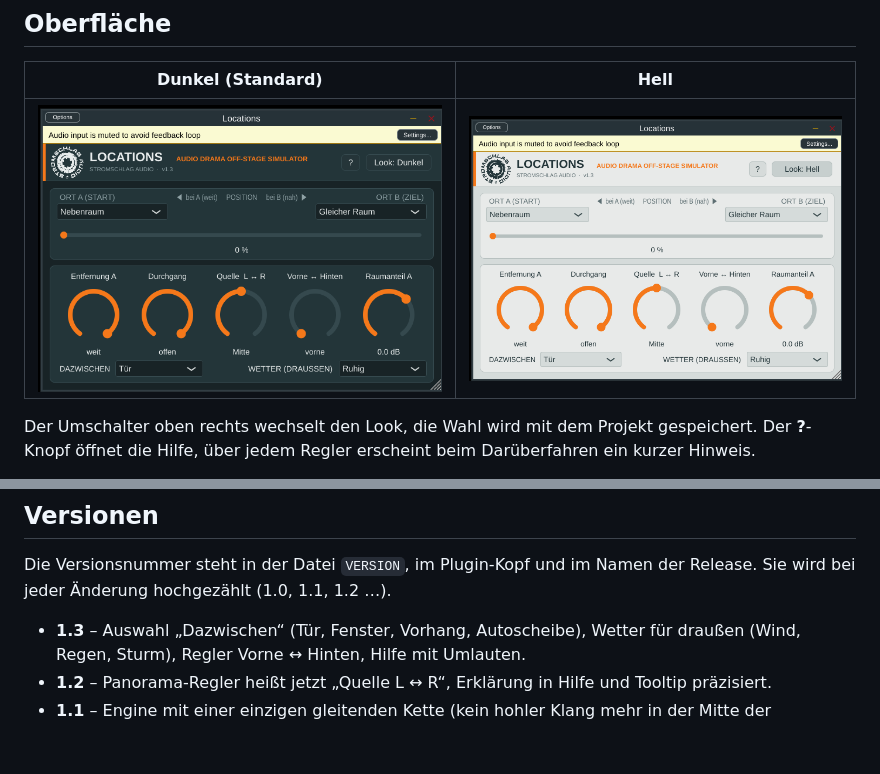
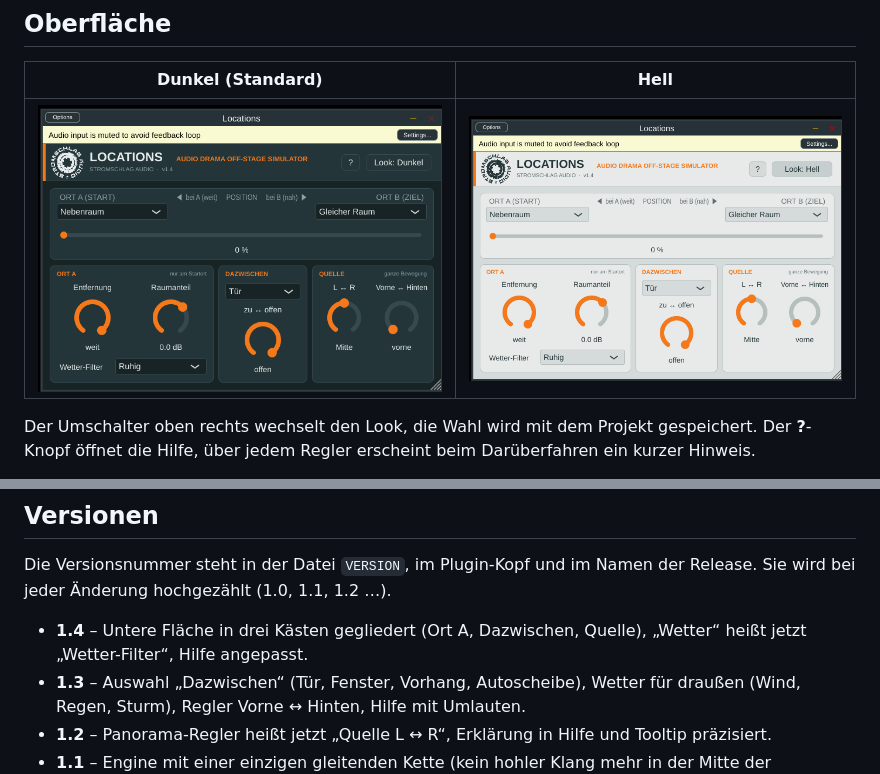
Before and after one commit to StromschlagProductions/Locations-vst, a Markdown page: README.md, 2 parts joined by grey strips. Rendered like a GitHub page; pictures changed too: docs/oberflaeche-dunkel.png, docs/oberflaeche-hell.png; blank space fills up the shorter version.

```diff
--- a/README.md
+++ b/README.md
@@ -105,6 +112,7 @@ Aus der Ferne kommen nur Fetzen durch, je näher er kommt, desto verständlicher
 
 Die Versionsnummer steht in der Datei `VERSION`, im Plugin-Kopf und im Namen der Release. Sie wird bei jeder Änderung hochgezählt (1.0, 1.1, 1.2 …).
 
+- **1.4** – Untere Fläche in drei Kästen gegliedert (Ort A, Dazwischen, Quelle), „Wetter“ heißt jetzt „Wetter-Filter“, Hilfe angepasst.
 - **1.3** – Auswahl „Dazwischen“ (Tür, Fenster, Vorhang, Autoscheibe), Wetter für draußen (Wind, Regen, Sturm), Regler Vorne ↔ Hinten, Hilfe mit Umlauten.
 - **1.2** – Panorama-Regler heißt jetzt „Quelle L ↔ R“, Erklärung in Hilfe und Tooltip präzisiert.
 - **1.1** – Engine mit einer einzigen gleitenden Kette (kein hohler Klang mehr in der Mitte der Bewegung),
```
Also changed, not shown: other parts of README.md (+18 -11 lines), 4 other files.
